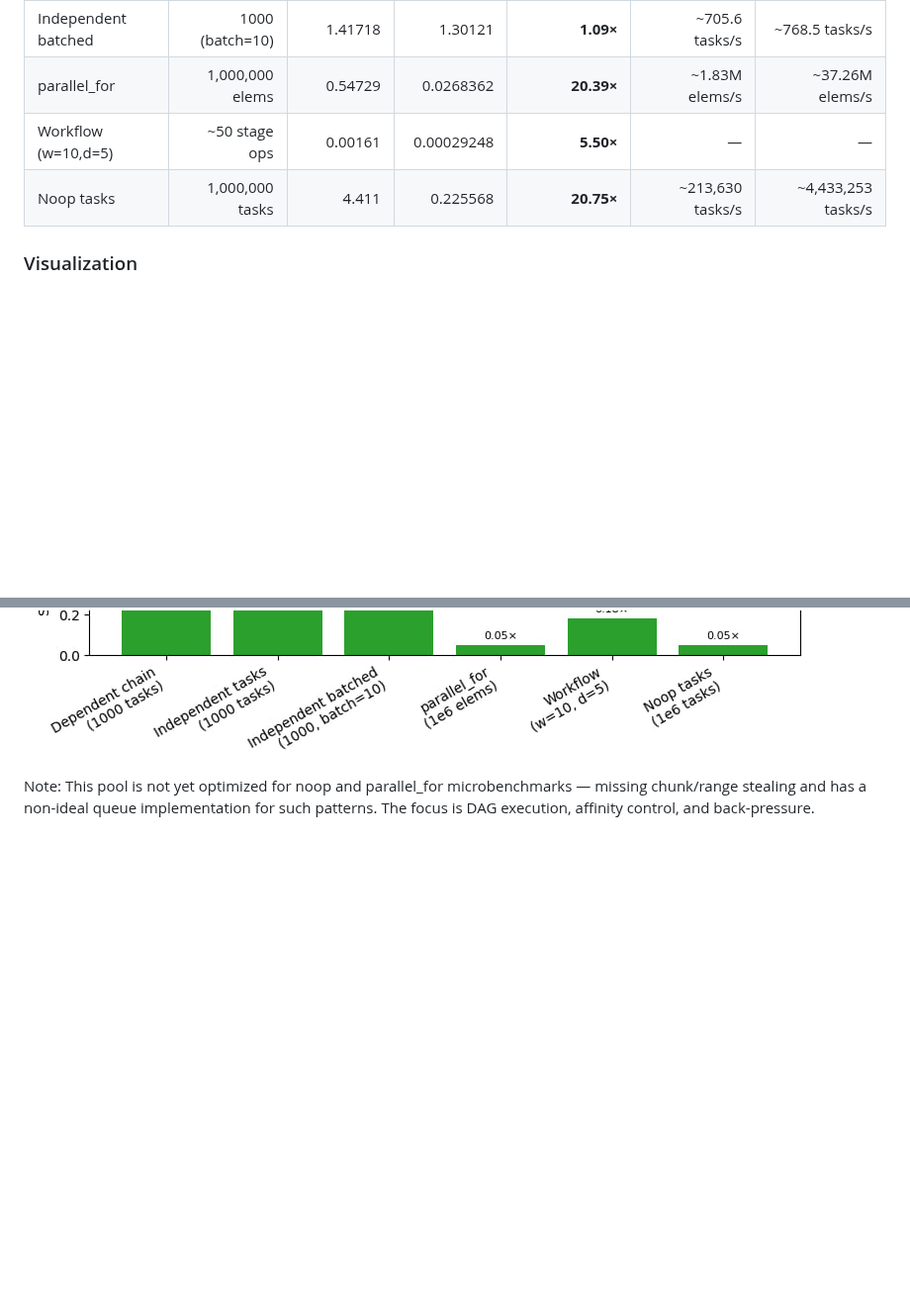
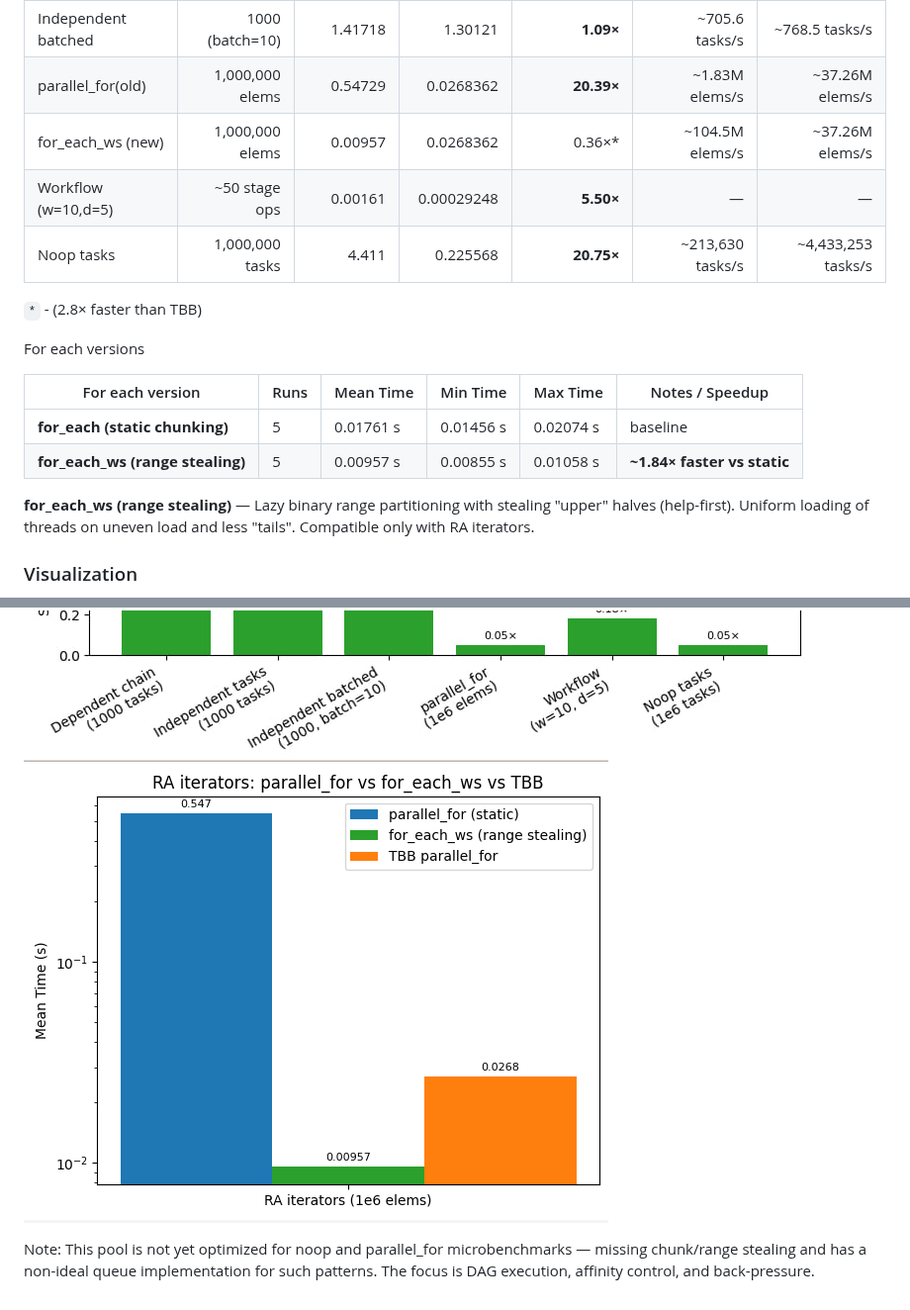
Before and after one commit to cpp20120/DagFlow, a Markdown page: README.md, 2 parts joined by grey strips. Shown at 99% size. Rendered like a GitHub page; pictures changed too: docs/for_each.jpg (added); blank space fills up the shorter version.

Commit message:
add specialized for_each with range stealing for optimization

```diff
--- a/README.md
+++ b/README.md
@@ -63,14 +63,29 @@ Compare with [TBB](https://github.com/uxlfoundation/oneTBB)
 | Dependent chain     |      1000 tasks |          0.00579 |   0.00288156 |          **2.01×** | \~172,712 tasks/s |   \~347,034 tasks/s |
 | Independent tasks   |      1000 tasks |          1.52830 |      1.25051 |          **1.22×** |   \~654.3 tasks/s |     \~799.7 tasks/s |
 | Independent batched | 1000 (batch=10) |          1.41718 |      1.30121 |          **1.09×** |   \~705.6 tasks/s |     \~768.5 tasks/s |
-| parallel\_for       | 1,000,000 elems |          0.54729 |    0.0268362 |         **20.39×** |   \~1.83M elems/s |    \~37.26M elems/s |
+| parallel\_for(old)  | 1,000,000 elems |          0.54729 |    0.0268362 |         **20.39×** |   \~1.83M elems/s |    \~37.26M elems/s |
+|for_each_ws (new)	  |1,000,000 elems	|          0.00957 |    0.0268362 |	0.36×*			   |	~104.5M elems/s|	~37.26M elems/s  |
 | Workflow (w=10,d=5) |  \~50 stage ops |          0.00161 |   0.00029248 |          **5.50×** |                 — |                   — |
 | Noop tasks          | 1,000,000 tasks |            4.411 |     0.225568 |         **20.75×** | \~213,630 tasks/s | \~4,433,253 tasks/s |
 
+`*` - (2.8× faster than TBB)
+
+For each versions
+
+| For each version                   | Runs | Mean Time | Min Time  | Max Time  | Notes / Speedup              |
+| ---------------------------------- | ---- | --------- | --------- | --------- | ---------------------------- |
+| **for\_each (static chunking)**    | 5    | 0.01761 s | 0.01456 s | 0.02074 s | baseline                     |
+| **for\_each\_ws (range stealing)** | 5    | 0.00957 s | 0.00855 s | 0.01058 s | **\~1.84× faster vs static** |
+
+
+
+**for_each_ws (range stealing)** — Lazy binary range partitioning with stealing "upper" halves (help-first).
+Uniform loading of threads on uneven load and less "tails". Compatible only with RA iterators.
 
 ### Visualization
 ![First](docs/tp_vs_tbb.jpg)
 ![Second](docs/relative.jpg)
+![Third](docs/for_each.jpg)
 
 Note:
 This pool is not yet optimized for noop and parallel_for microbenchmarks — missing chunk/range stealing and has a non-ideal queue implementation for such patterns.
```
Also changed, not shown: 3 other files.
